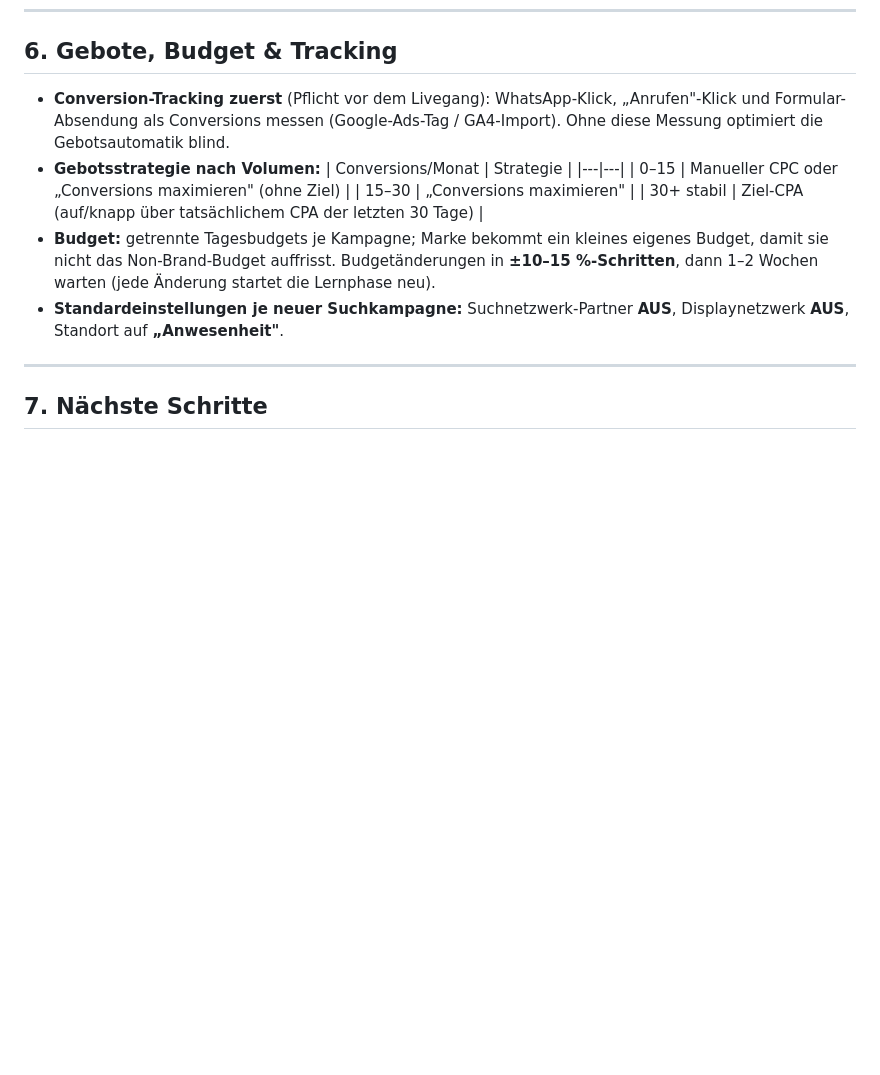
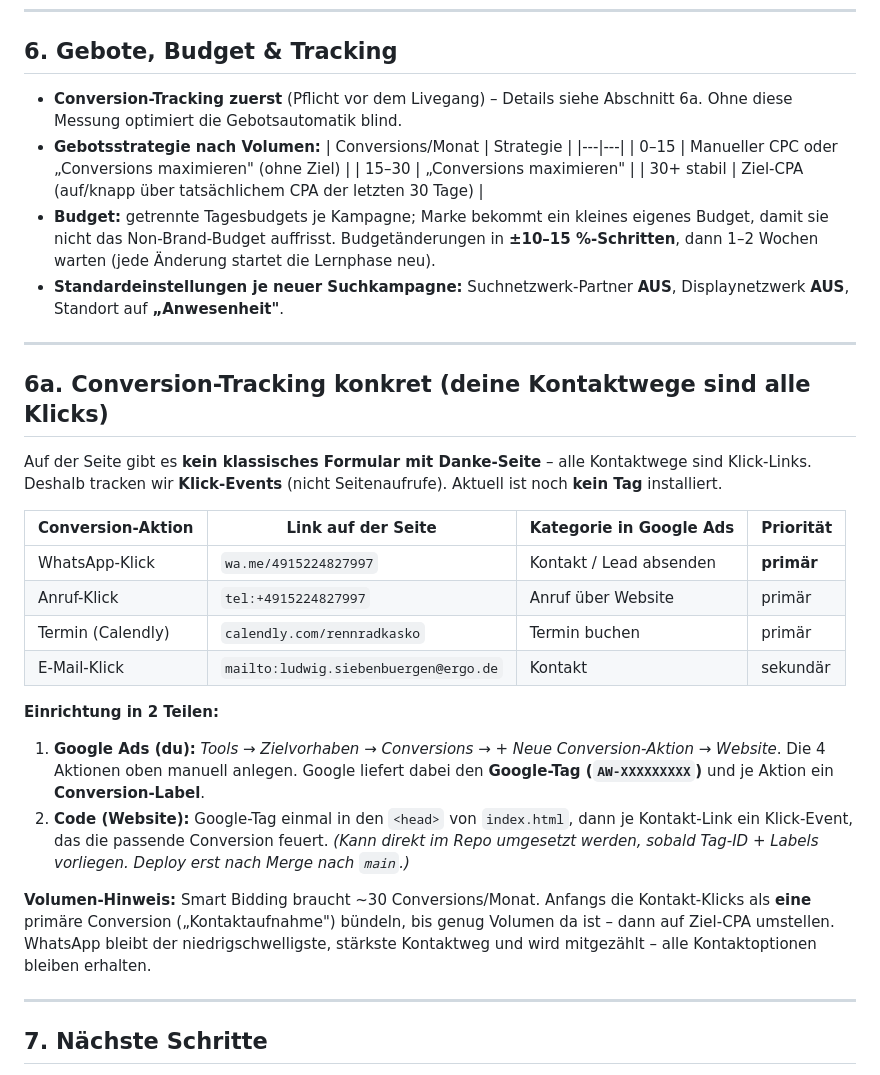
Before and after one commit to Currypulver/Fahrradwebsite, a Markdown page: marketing/google-ads-kampagne.md, the part around the change. Rendered like a GitHub page; blank space fills up the shorter version.

Commit message:
Add concrete click-conversion tracking plan to Ads doc
Ergänzt Abschnitt 6a: alle Kontaktwege (WhatsApp, Telefon, Calendly,
E-Mail) sind Klick-Links ohne Danke-Seite, daher Klick-Event-Tracking.
Listet die 4 Conversion-Aktionen und den 2-teiligen Einrichtungsweg
(Google Ads Conversion-Aktionen + Google-Tag im Code).

Co-Authored-By: Claude Opus 4.8 <noreply@anthropic.com>
Claude-Session: https://claude.ai/code/session_018vyBvEbK1S29G927oebpSf

```diff
--- a/marketing/google-ads-kampagne.md
+++ b/marketing/google-ads-kampagne.md
@@ -230,9 +230,8 @@ negative Wortgruppe verlangt die Wörter in Reihenfolge, negativ-exakt nur die e
 
 ## 6. Gebote, Budget & Tracking
 
-- **Conversion-Tracking zuerst** (Pflicht vor dem Livegang): WhatsApp-Klick, „Anrufen"-Klick und
-  Formular-Absendung als Conversions messen (Google-Ads-Tag / GA4-Import). Ohne diese Messung
-  optimiert die Gebotsautomatik blind.
+- **Conversion-Tracking zuerst** (Pflicht vor dem Livegang) – Details siehe Abschnitt 6a.
+  Ohne diese Messung optimiert die Gebotsautomatik blind.
 - **Gebotsstrategie nach Volumen:**
   | Conversions/Monat | Strategie |
   |---|---|
@@ -244,6 +243,35 @@ negative Wortgruppe verlangt die Wörter in Reihenfolge, negativ-exakt nur die e
   dann 1–2 Wochen warten (jede Änderung startet die Lernphase neu).
 - **Standardeinstellungen je neuer Suchkampagne:** Suchnetzwerk-Partner **AUS**, Displaynetzwerk
   **AUS**, Standort auf **„Anwesenheit"**.
+
+---
+
+## 6a. Conversion-Tracking konkret (deine Kontaktwege sind alle Klicks)
+
+Auf der Seite gibt es **kein klassisches Formular mit Danke-Seite** – alle Kontaktwege sind
+Klick-Links. Deshalb tracken wir **Klick-Events** (nicht Seitenaufrufe). Aktuell ist noch **kein
+Tag** installiert.
+
+| Conversion-Aktion | Link auf der Seite | Kategorie in Google Ads | Priorität |
+|---|---|---|---|
+| WhatsApp-Klick | `wa.me/4915224827997` | Kontakt / Lead absenden | **primär** |
+| Anruf-Klick | `tel:+4915224827997` | Anruf über Website | primär |
+| Termin (Calendly) | `calendly.com/rennradkasko` | Termin buchen | primär |
+| E-Mail-Klick | `mailto:ludwig.siebenbuergen@ergo.de` | Kontakt | sekundär |
+
+**Einrichtung in 2 Teilen:**
+
+1. **Google Ads (du):** *Tools → Zielvorhaben → Conversions → + Neue Conversion-Aktion →
+   Website*. Die 4 Aktionen oben manuell anlegen. Google liefert dabei den
+   **Google-Tag (`AW-XXXXXXXXX`)** und je Aktion ein **Conversion-Label**.
+2. **Code (Website):** Google-Tag einmal in den `<head>` von `index.html`, dann je Kontakt-Link
+   ein Klick-Event, das die passende Conversion feuert. *(Kann direkt im Repo umgesetzt werden,
+   sobald Tag-ID + Labels vorliegen. Deploy erst nach Merge nach `main`.)*
+
+**Volumen-Hinweis:** Smart Bidding braucht ~30 Conversions/Monat. Anfangs die Kontakt-Klicks als
+**eine** primäre Conversion („Kontaktaufnahme") bündeln, bis genug Volumen da ist – dann auf
+Ziel-CPA umstellen. WhatsApp bleibt der niedrigschwelligste, stärkste Kontaktweg und wird
+mitgezählt – alle Kontaktoptionen bleiben erhalten.
 
 ---
 
```
